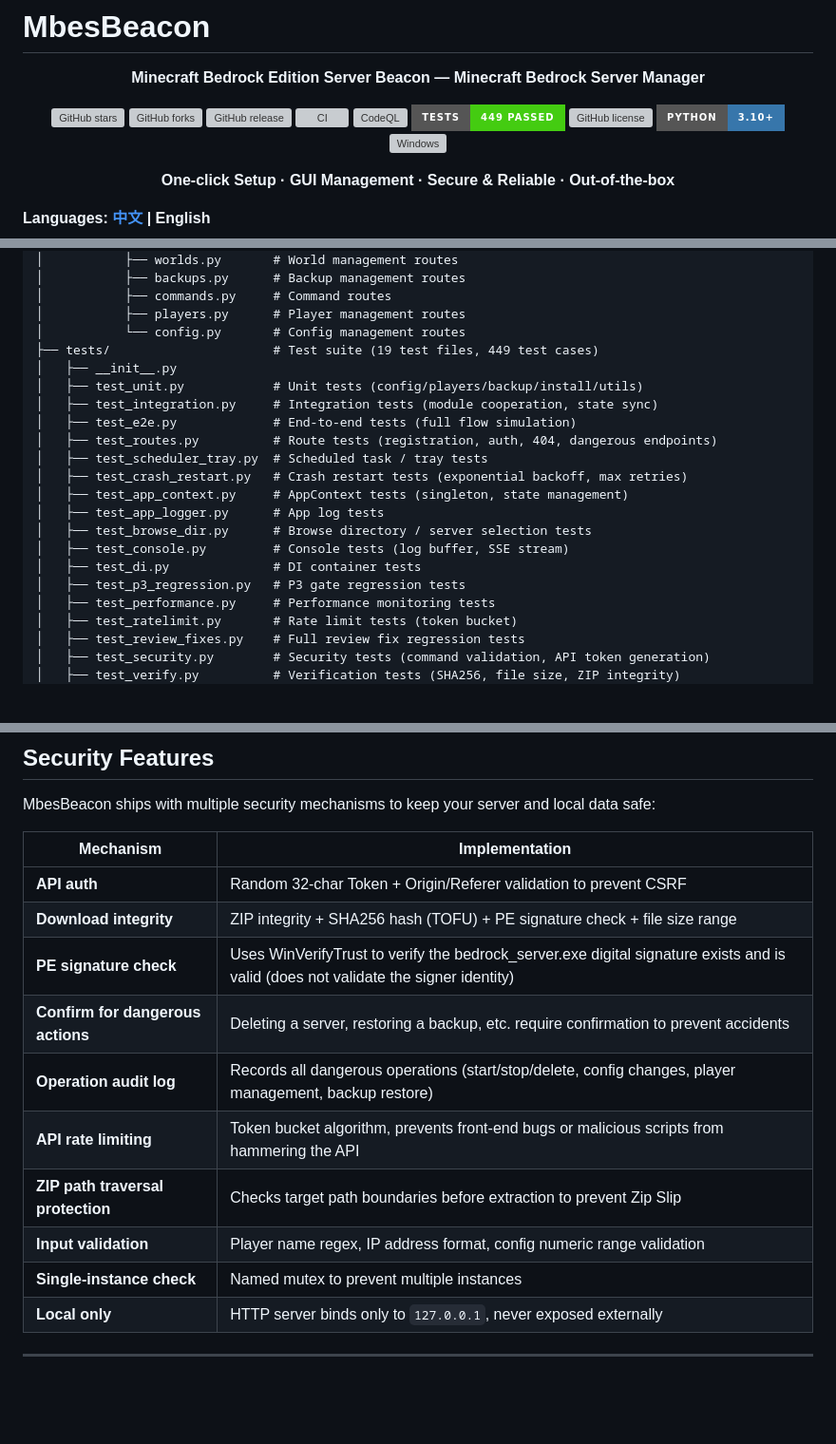
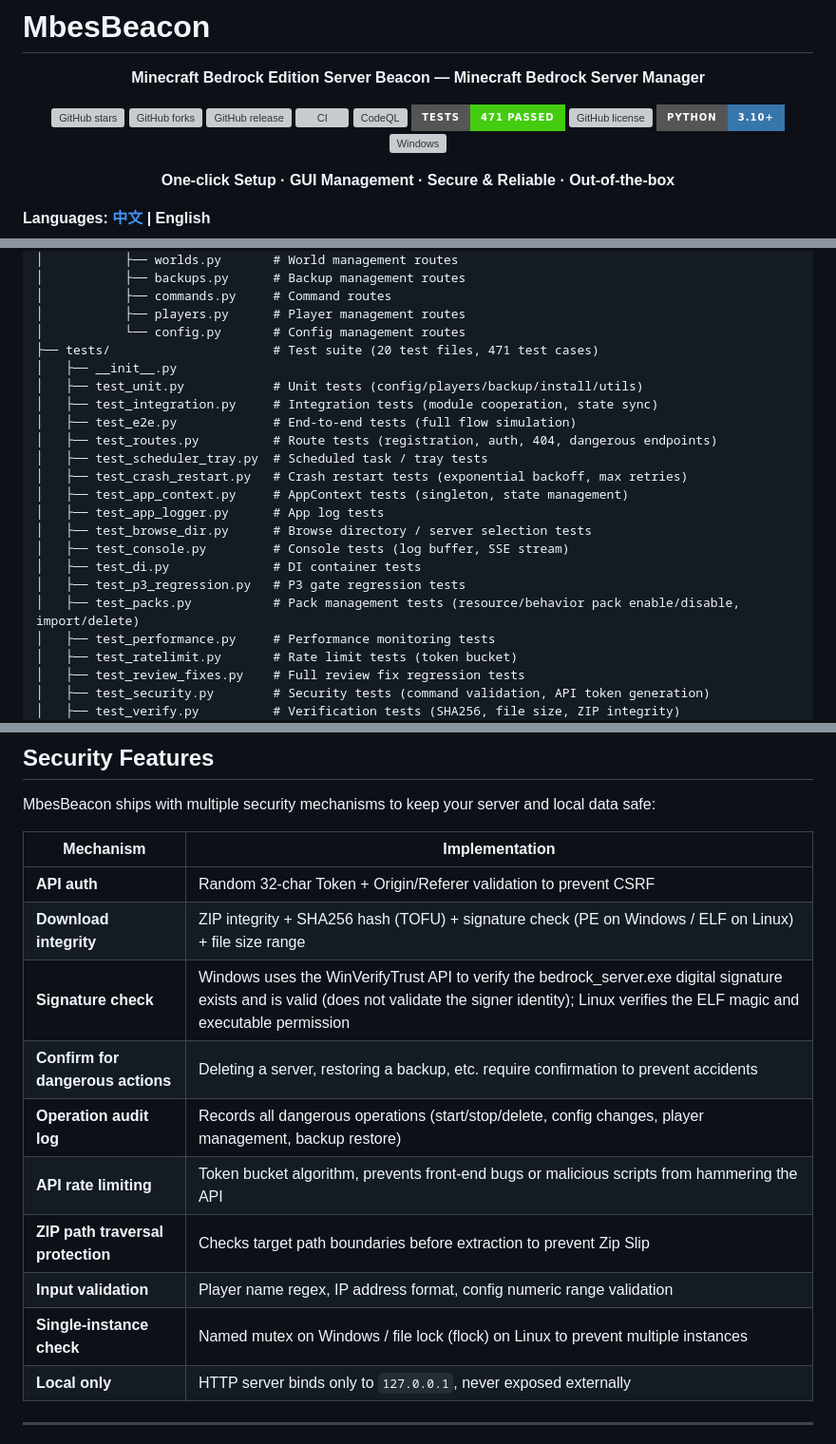
Before and after one commit to dixinkala/MbesBeacon-Minecraft-Bedrock-Server, a Markdown page: README_EN.md, 3 parts joined by grey strips. Shown at 95% size. GitHub-like rendering; badges without logos; blank space fills up the shorter version; grey boxes are pictures that could not be loaded.

```diff
--- a/README_EN.md
+++ b/README_EN.md
@@ -9,7 +9,7 @@
 [![GitHub release](https://img.shields.io/github/v/release/dixinkala/MbesBeacon-Minecraft-Bedrock-Server?style=for-the-badge&logo=github&color=blue)](https://github.com/dixinkala/MbesBeacon-Minecraft-Bedrock-Server/releases)
 [![CI](https://img.shields.io/github/actions/workflow/status/dixinkala/MbesBeacon-Minecraft-Bedrock-Server/ci.yml?branch=main&style=for-the-badge&logo=githubactions&logoColor=white&label=CI)](https://github.com/dixinkala/MbesBeacon-Minecraft-Bedrock-Server/actions/workflows/ci.yml)
 [![CodeQL](https://img.shields.io/github/actions/workflow/status/dixinkala/MbesBeacon-Minecraft-Bedrock-Server/codeql.yml?branch=main&style=for-the-badge&logo=github&logoColor=white&label=CodeQL)](https://github.com/dixinkala/MbesBeacon-Minecraft-Bedrock-Server/actions/workflows/codeql.yml)
-[![Tests](https://img.shields.io/badge/tests-449%20passed-brightgreen?style=for-the-badge&logo=pytest&logoColor=white)](https://github.com/dixinkala/MbesBeacon-Minecraft-Bedrock-Server/actions/workflows/ci.yml)
+[![Tests](https://img.shields.io/badge/tests-471%20passed-brightgreen?style=for-the-badge&logo=pytest&logoColor=white)](https://github.com/dixinkala/MbesBeacon-Minecraft-Bedrock-Server/actions/workflows/ci.yml)
 [![GitHub license](https://img.shields.io/github/license/dixinkala/MbesBeacon-Minecraft-Bedrock-Server?style=for-the-badge&logo=opensourceinitiative&color=orange)](https://github.com/dixinkala/MbesBeacon-Minecraft-Bedrock-Server/blob/main/LICENSE)
 [![Python](https://img.shields.io/badge/Python-3.10+-3776AB?style=for-the-badge&logo=python&logoColor=white)](https://www.python.org/)
 [![Windows](https://img.shields.io/badge/Windows-10/11-0078D6?style=for-the-badge&logo=windows&logoColor=white)](https://www.microsoft.com/windows)
@@ -423,7 +421,7 @@ MbesBeacon-Minecraft-Bedrock-Server/
 │           ├── commands.py     # Command routes
 │           ├── players.py      # Player management routes
 │           └── config.py       # Config management routes
-├── tests/                      # Test suite (19 test files, 449 test cases)
+├── tests/                      # Test suite (20 test files, 471 test cases)
 │   ├── __init__.py
 │   ├── test_unit.py            # Unit tests (config/players/backup/install/utils)
 │   ├── test_integration.py     # Integration tests (module cooperation, state sync)
@@ -437,6 +435,7 @@ MbesBeacon-Minecraft-Bedrock-Server/
 │   ├── test_console.py         # Console tests (log buffer, SSE stream)
 │   ├── test_di.py              # DI container tests
 │   ├── test_p3_regression.py   # P3 gate regression tests
+│   ├── test_packs.py           # Pack management tests (resource/behavior pack enable/disable, import/delete)
 │   ├── test_performance.py     # Performance monitoring tests
 │   ├── test_ratelimit.py       # Rate limit tests (token bucket)
 │   ├── test_review_fixes.py    # Full review fix regression tests
@@ -475,14 +474,14 @@ MbesBeacon ships with multiple security mechanisms to keep your server and local
 | Mechanism | Implementation |
 |----------|----------|
 | **API auth** | Random 32-char Token + Origin/Referer validation to prevent CSRF |
-| **Download integrity** | ZIP integrity + SHA256 hash (TOFU) + PE signature check + file size range |
-| **PE signature check** | Uses WinVerifyTrust to verify the bedrock_server.exe digital signature exists and is valid (does not validate the signer identity) |
+| **Download integrity** | ZIP integrity + SHA256 hash (TOFU) + signature check (PE on Windows / ELF on Linux) + file size range |
+| **Signature check** | Windows uses the WinVerifyTrust API to verify the bedrock_server.exe digital signature exists and is valid (does not validate the signer identity); Linux verifies the ELF magic and executable permission |
 | **Confirm for dangerous actions** | Deleting a server, restoring a backup, etc. require confirmation to prevent accidents |
 | **Operation audit log** | Records all dangerous operations (start/stop/delete, config changes, player management, backup restore) |
 | **API rate limiting** | Token bucket algorithm, prevents front-end bugs or malicious scripts from hammering the API |
 | **ZIP path traversal protection** | Checks target path boundaries before extraction to prevent Zip Slip |
 | **Input validation** | Player name regex, IP address format, config numeric range validation |
-| **Single-instance check** | Named mutex to prevent multiple instances |
+| **Single-instance check** | Named mutex on Windows / file lock (flock) on Linux to prevent multiple instances |
 | **Local only** | HTTP server binds only to `127.0.0.1`, never exposed externally |
 
 ---
```
Also changed, not shown: other parts of README_EN.md (+28 -30 lines), README.md (+34 -35 lines).
